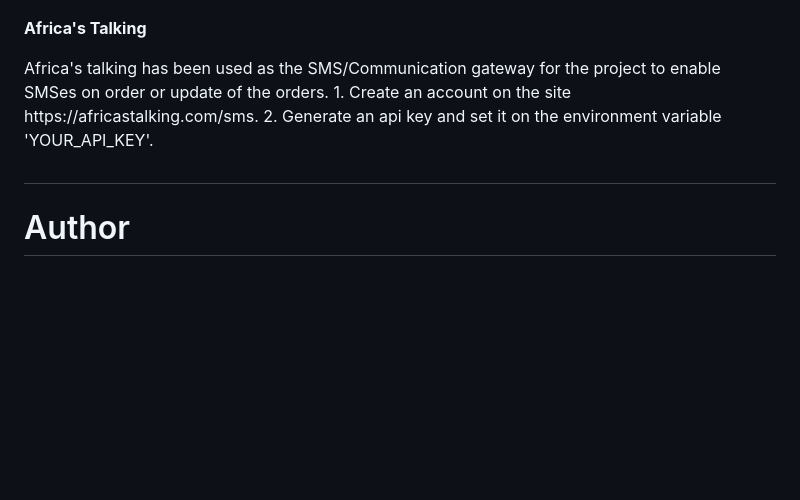
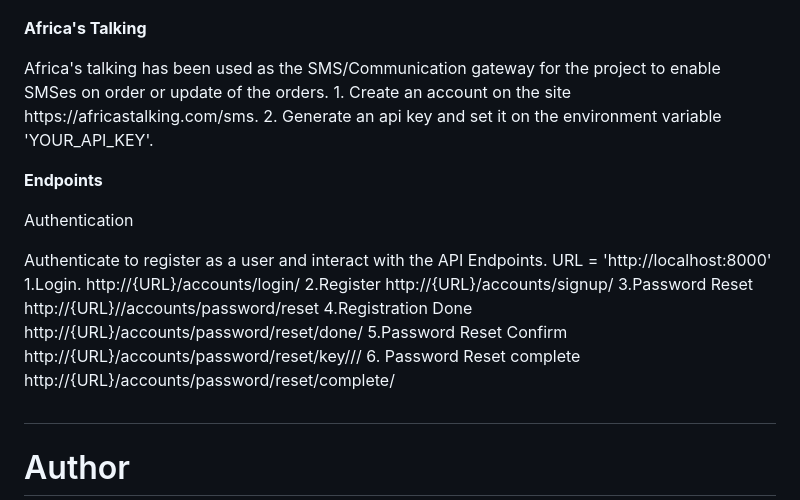
Before and after one commit to andrewindeche/clientorder, a Markdown page: README.md, the part around the change. GitHub-like rendering; blank space fills up the shorter version.

```diff
--- a/README.md
+++ b/README.md
@@ -82,5 +82,23 @@ python manage.py runserver
 1. Create an account on the site https://africastalking.com/sms.
 2. Generate an api key and set it on the environment variable 'YOUR_API_KEY'.
 
+<p><b>Endpoints</b></p>
+<p>Authentication</p>
+Authenticate to register as a user and interact with the API Endpoints.
+URL = 'http://localhost:8000'
+1.Login.
+http://{URL}/accounts/login/
+2.Register
+http://{URL}/accounts/signup/
+3.Password Reset
+http://{URL}//accounts/password/reset
+4.Registration Done
+http://{URL}/accounts/password/reset/done/
+5.Password Reset Confirm
+http://{URL}/accounts/password/reset/key/<uidb64>/<token>/
+6. Password Reset complete
+http://{URL}/accounts/password/reset/complete/
+
+
 ## <h1> Author </h1>
 Built by <b>Andrew Indeche</b>
```
